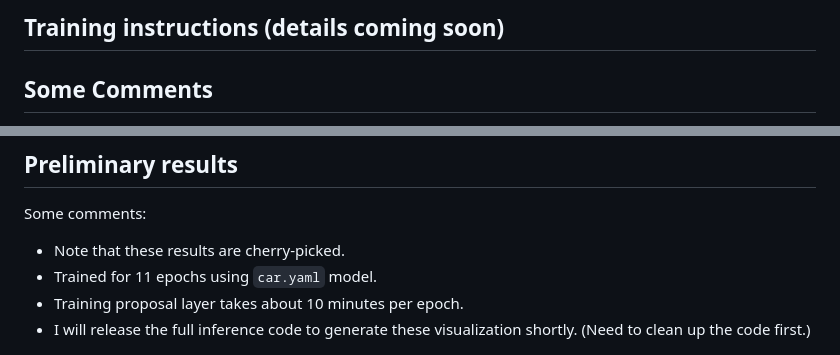
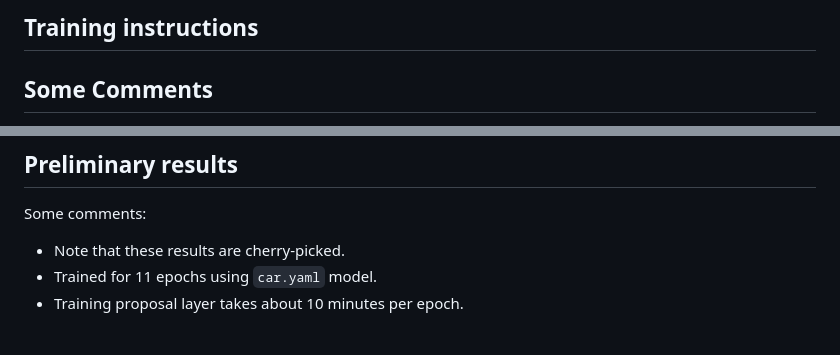
Before and after one commit to jhultman/vision3d, a Markdown page: training.md, 2 parts joined by grey strips. Rendered like a GitHub page.

```diff
--- a/training.md
+++ b/training.md
@@ -1,4 +1,4 @@
-## Training instructions (details coming soon)
+## Training instructions
 
 ## Some Comments
 1. Currently support training only proposal stage.
@@ -12,7 +12,6 @@ Some comments:
 - Note that these results are cherry-picked.
 - Trained for 11 epochs using `car.yaml` model.
 - Training proposal layer takes about 10 minutes per epoch.
-- I will release the full inference code to generate these visualization shortly. (Need to clean up the code first.)
 
 ![Sample proposals](images/proposals_001929.png)
 ![Sample proposals](images/proposals_000711.png)
```
Also changed, not shown: readme.md (+6 -2 lines), images/sample-result.png (added).
